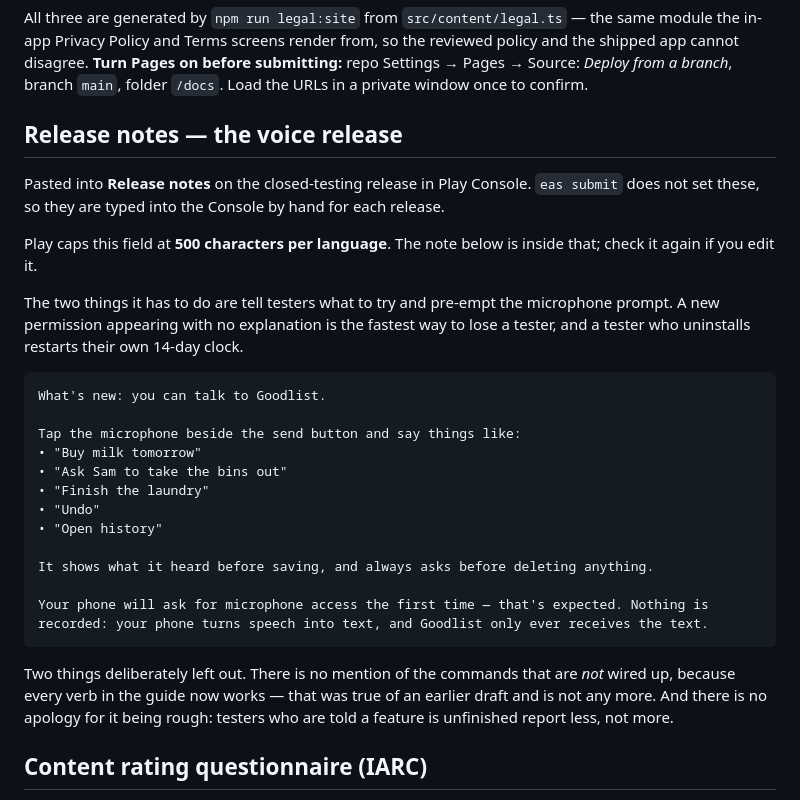
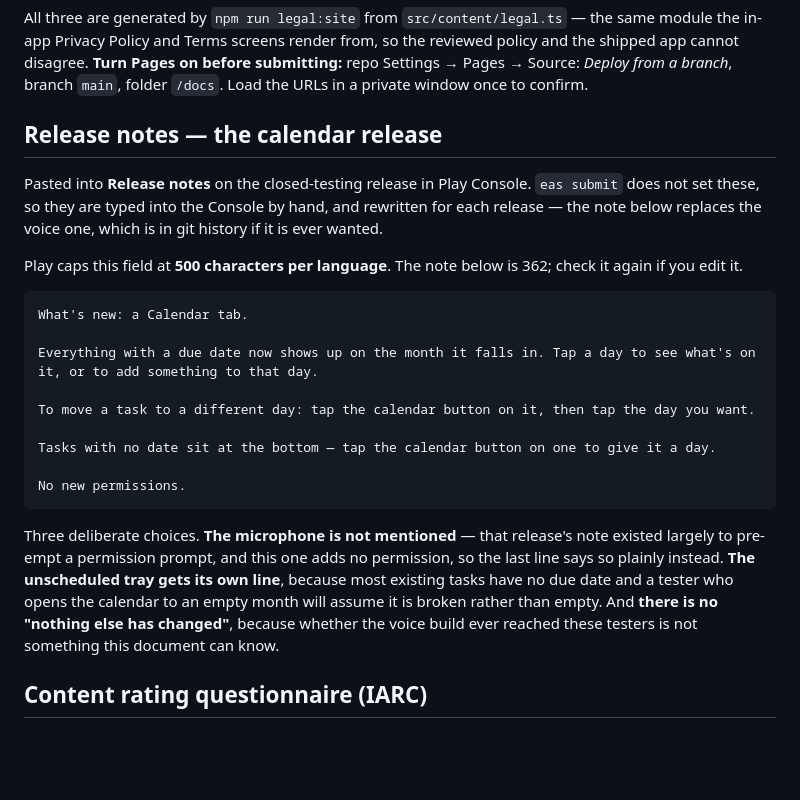
Before and after one commit to jericrealubit/goodlist, a Markdown page: docs/play-store-listing.md, the part around the change. Drawn GitHub-style; blank space fills up the shorter version.

Commit message:
Rewrite the tester release note for the calendar
Release notes are per-release and typed into the Console by hand, so this
replaces the voice one rather than adding to it. The old text is in git
history if it is ever wanted.

362 of Play's 500 characters, measured rather than estimated -- the
measurement caught an off-by-one in the figure this document states about
itself, which is the entire reason for checking it.

Three deliberate choices, written into the doc so the next person does
not have to guess:

- No microphone mention. That release's note existed largely to pre-empt
  a permission prompt; this release adds no permission, so the last line
  says so plainly instead, which is also the more reassuring message to
  follow a release that did ask for one.
- The unscheduled tray gets its own line. Most existing tasks have no due
  date, so a tester opening the calendar to an empty month concludes it
  is broken rather than empty. That line is the difference between a bug
  report and a feature.
- No "nothing else has changed". Whether the voice build ever reached
  these testers is not something this document can know, so it does not
  claim it.

Co-Authored-By: Claude Opus 5 <noreply@anthropic.com>
Claude-Session: https://claude.ai/code/session_01Y1tgXETV9AMZRPhnR5GjG3

````diff
--- a/docs/play-store-listing.md
+++ b/docs/play-store-listing.md
@@ -89,37 +89,33 @@ in-app Privacy Policy and Terms screens render from, so the reviewed policy and
 cannot disagree. **Turn Pages on before submitting:** repo Settings → Pages → Source: *Deploy from a
 branch*, branch `main`, folder `/docs`. Load the URLs in a private window once to confirm.
 
-## Release notes — the voice release
+## Release notes — the calendar release
 
 Pasted into **Release notes** on the closed-testing release in Play Console. `eas submit` does not
-set these, so they are typed into the Console by hand for each release.
+set these, so they are typed into the Console by hand, and rewritten for each release — the note
+below replaces the voice one, which is in git history if it is ever wanted.
 
-Play caps this field at **500 characters per language**. The note below is inside that; check it
-again if you edit it.
-
-The two things it has to do are tell testers what to try and pre-empt the microphone prompt. A new
-permission appearing with no explanation is the fastest way to lose a tester, and a tester who
-uninstalls restarts their own 14-day clock.
+Play caps this field at **500 characters per language**. The note below is 362; check it again if
+you edit it.
 
 ```
-What's new: you can talk to Goodlist.
+What's new: a Calendar tab.
 
-Tap the microphone beside the send button and say things like:
-• "Buy milk tomorrow"
-• "Ask Sam to take the bins out"
-• "Finish the laundry"
-• "Undo"
-• "Open history"
+Everything with a due date now shows up on the month it falls in. Tap a day to see what's on it, or to add something to that day.
 
-It shows what it heard before saving, and always asks before deleting anything.
+To move a task to a different day: tap the calendar button on it, then tap the day you want.
 
-Your phone will ask for microphone access the first time — that's expected. Nothing is recorded: your phone turns speech into text, and Goodlist only ever receives the text.
+Tasks with no date sit at the bottom — tap the calendar button on one to give it a day.
+
+No new permissions.
 ```
 
-Two things deliberately left out. There is no mention of the commands that are *not* wired up,
-because every verb in the guide now works — that was true of an earlier draft and is not any more.
-And there is no apology for it being rough: testers who are told a feature is unfinished report
-less, not more.
+Three deliberate choices. **The microphone is not mentioned** — that release's note existed largely
+to pre-empt a permission prompt, and this one adds no permission, so the last line says so plainly
+instead. **The unscheduled tray gets its own line**, because most existing tasks have no due date
+and a tester who opens the calendar to an empty month will assume it is broken rather than empty.
+And **there is no "nothing else has changed"**, because whether the voice build ever reached these
+testers is not something this document can know.
 
 ## Content rating questionnaire (IARC)
 
````
